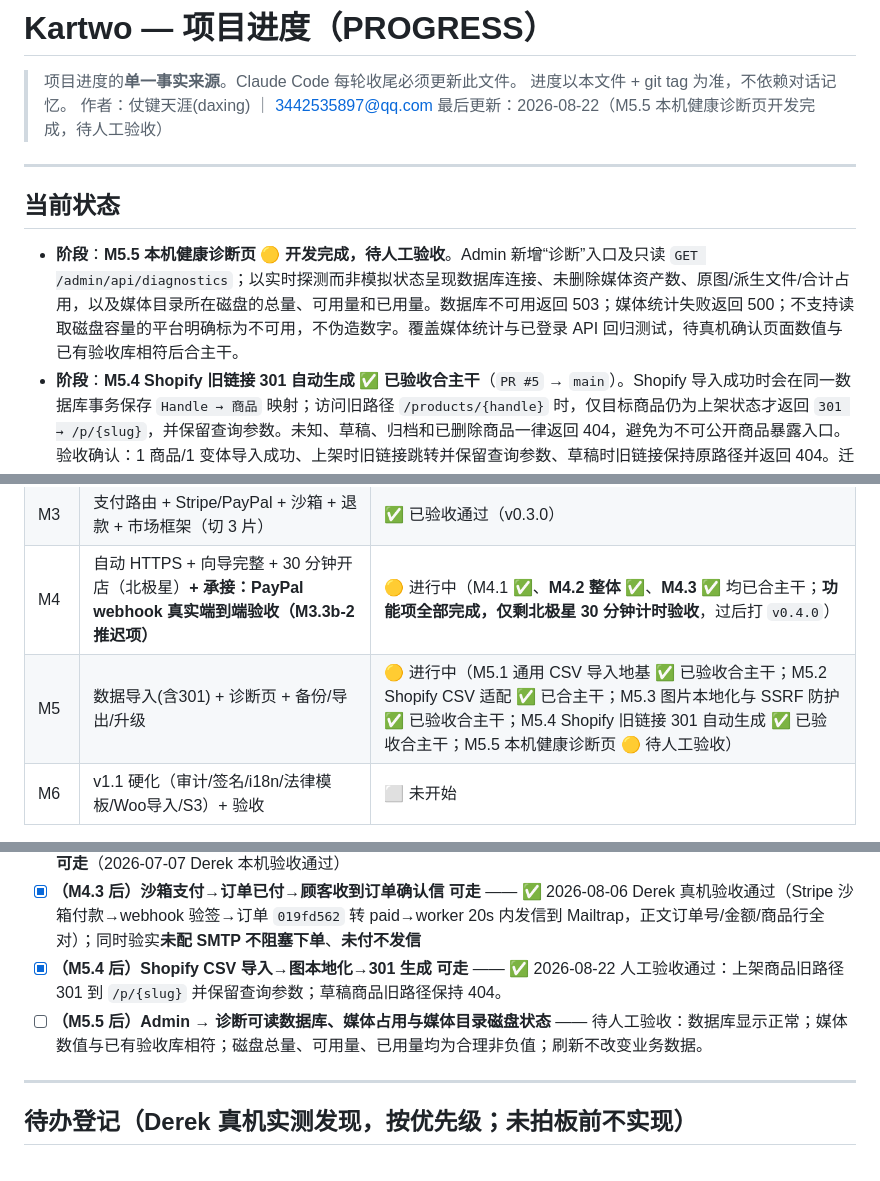
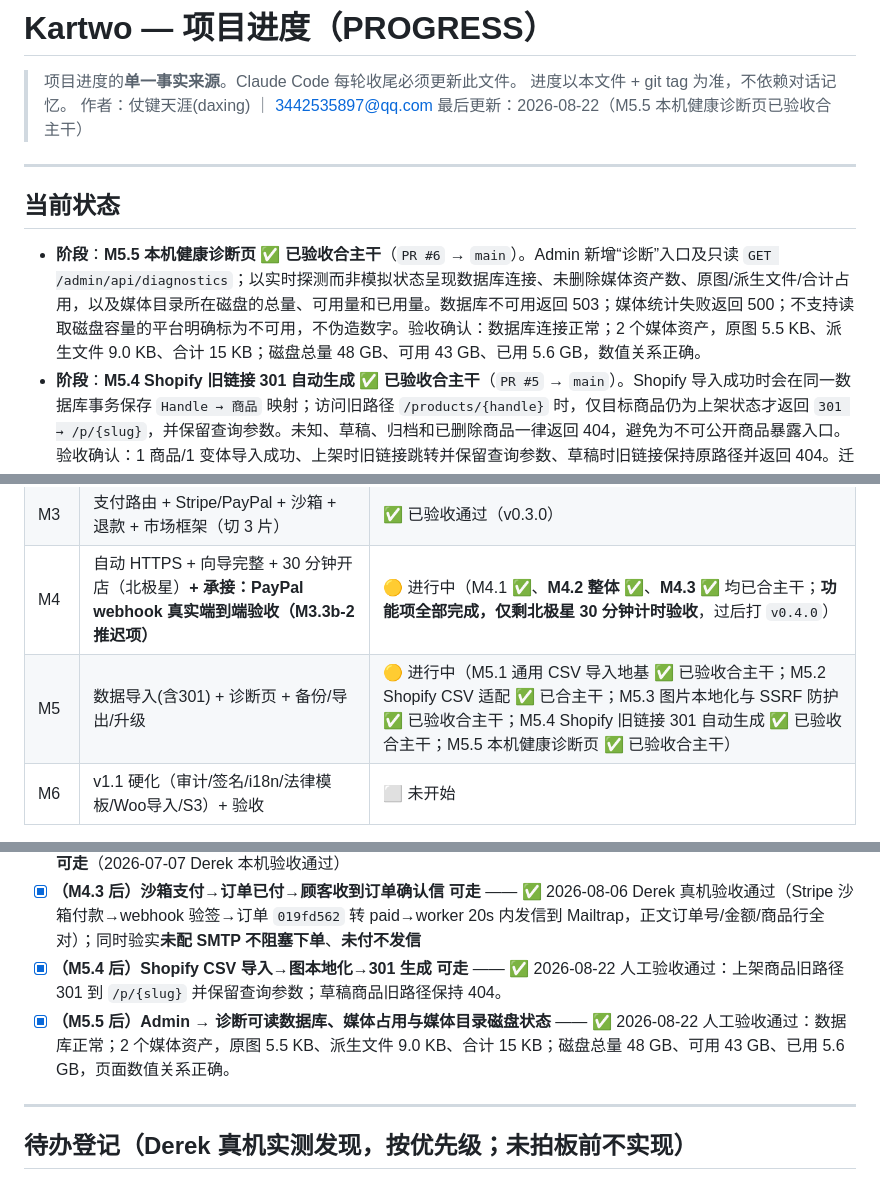
Before and after one commit to kartwo/kartwo, a Markdown page: PROGRESS.md, 3 parts joined by grey strips. Drawn GitHub-style.

Commit message:
docs(progress): mark M5.5 accepted

```diff
--- a/PROGRESS.md
+++ b/PROGRESS.md
@@ -3,12 +3,12 @@
 > 项目进度的**单一事实来源**。Claude Code 每轮收尾必须更新此文件。
 > 进度以本文件 + git tag 为准，不依赖对话记忆。
 > 作者：仗键天涯(daxing) ｜ 3442535897@qq.com
-> 最后更新：2026-08-22（M5.5 本机健康诊断页开发完成，待人工验收）
+> 最后更新：2026-08-22（M5.5 本机健康诊断页已验收合主干）
 
 ---
 
 ## 当前状态
-- **阶段**：**M5.5 本机健康诊断页 🟡 开发完成，待人工验收**。Admin 新增“诊断”入口及只读 `GET /admin/api/diagnostics`；以实时探测而非模拟状态呈现数据库连接、未删除媒体资产数、原图/派生文件/合计占用，以及媒体目录所在磁盘的总量、可用量和已用量。数据库不可用返回 503；媒体统计失败返回 500；不支持读取磁盘容量的平台明确标为不可用，不伪造数字。覆盖媒体统计与已登录 API 回归测试，待真机确认页面数值与已有验收库相符后合主干。
+- **阶段**：**M5.5 本机健康诊断页 ✅ 已验收合主干**（`PR #6` → `main`）。Admin 新增“诊断”入口及只读 `GET /admin/api/diagnostics`；以实时探测而非模拟状态呈现数据库连接、未删除媒体资产数、原图/派生文件/合计占用，以及媒体目录所在磁盘的总量、可用量和已用量。数据库不可用返回 503；媒体统计失败返回 500；不支持读取磁盘容量的平台明确标为不可用，不伪造数字。验收确认：数据库连接正常；2 个媒体资产，原图 5.5 KB、派生文件 9.0 KB、合计 15 KB；磁盘总量 48 GB、可用 43 GB、已用 5.6 GB，数值关系正确。
 - **阶段**：**M5.4 Shopify 旧链接 301 自动生成 ✅ 已验收合主干**（`PR #5` → `main`）。Shopify 导入成功时会在同一数据库事务保存 `Handle → 商品` 映射；访问旧路径 `/products/{handle}` 时，仅目标商品仍为上架状态才返回 `301 → /p/{slug}`，并保留查询参数。未知、草稿、归档和已删除商品一律返回 404，避免为不可公开商品暴露入口。验收确认：1 商品/1 变体导入成功、上架时旧链接跳转并保留查询参数、草稿时旧链接保持原路径并返回 404。迁移 `0014_shopify_redirect.sql` 可重入，新增映射、商品与导入任务同成同败。
   - **背景（第一轮诊断的三个实证发现）**：**P1** GitHub Releases 为空、无 release workflow、Makefile 无交叉编译目标、CI 不产 artifact → 北极星第一个动词「下载」当前无法按商家真实路径执行；**R1** 新建商品默认 `draft` 而店面只显示 `active`、中间零提示，且 `seed-demo` 硬编码 `active` 使历次自测**从结构上绕开**该坑；**R2** `:80` 无条件 301 到配置域名，DNS 未生效时店面与后台**同时失联且无自救路径**。
   - **本轮落地**：①`.github/workflows/release.yml`（push tag 触发、**现场构建前端再 embed**、四平台 + SHA256、流水线自检版本注入）+ `version` 子命令；②草稿态提示（编辑页随状态变化的 inline 说明 + 列表 chip 人话化与 `--warn` 着色，**不改默认值/后端/店面查询**）；③`httpsRedirect` 加 Host 判断 + 明文逃生路（`normalizeHost` 去端口/尾点/大小写，`ChallengeHandler` 加 app 参数，**不动 HostPolicy**）+ 11 个用例的回归单测。
@@ -50,7 +50,7 @@
 | M2 | 店面 + 购物车 + 下单（防超卖）+ SEO 基建（切 3 片） | ✅ 已验收通过（v0.2.0） |
 | M3 | 支付路由 + Stripe/PayPal + 沙箱 + 退款 + 市场框架（切 3 片） | ✅ 已验收通过（v0.3.0） |
 | M4 | 自动 HTTPS + 向导完整 + 30 分钟开店（北极星）**+ 承接：PayPal webhook 真实端到端验收（M3.3b-2 推迟项）** | 🟡 进行中（M4.1 ✅、**M4.2 整体 ✅**、**M4.3 ✅** 均已合主干；**功能项全部完成，仅剩北极星 30 分钟计时验收**，过后打 `v0.4.0`） |
-| M5 | 数据导入(含301) + 诊断页 + 备份/导出/升级 | 🟡 进行中（M5.1 通用 CSV 导入地基 ✅ 已验收合主干；M5.2 Shopify CSV 适配 ✅ 已合主干；M5.3 图片本地化与 SSRF 防护 ✅ 已验收合主干；M5.4 Shopify 旧链接 301 自动生成 ✅ 已验收合主干；M5.5 本机健康诊断页 🟡 待人工验收） |
+| M5 | 数据导入(含301) + 诊断页 + 备份/导出/升级 | 🟡 进行中（M5.1 通用 CSV 导入地基 ✅ 已验收合主干；M5.2 Shopify CSV 适配 ✅ 已合主干；M5.3 图片本地化与 SSRF 防护 ✅ 已验收合主干；M5.4 Shopify 旧链接 301 自动生成 ✅ 已验收合主干；M5.5 本机健康诊断页 ✅ 已验收合主干） |
 | M6 | v1.1 硬化（审计/签名/i18n/法律模板/Woo导入/S3）+ 验收 | ⬜ 未开始 |
 
 > 状态图例：⬜ 未开始 ｜ 🟡 进行中 ｜ ✅ 已验收通过
@@ -155,7 +155,7 @@
 - [x] **（改价后）新建填价→创建；编辑页改价+改库存同存→生效；空价被拦(前端不提交、后端直调也 400)；0 价可存 可走**（2026-07-07 Derek 本机验收通过）
 - [x] **（M4.3 后）沙箱支付→订单已付→顾客收到订单确认信 可走** —— ✅ 2026-08-06 Derek 真机验收通过（Stripe 沙箱付款→webhook 验签→订单 `019fd562` 转 paid→worker 20s 内发信到 Mailtrap，正文订单号/金额/商品行全对）；同时验实**未配 SMTP 不阻塞下单**、**未付不发信**
 - [x] **（M5.4 后）Shopify CSV 导入→图本地化→301 生成 可走** —— ✅ 2026-08-22 人工验收通过：上架商品旧路径 301 到 `/p/{slug}` 并保留查询参数；草稿商品旧路径保持 404。
-- [ ] **（M5.5 后）Admin → 诊断可读数据库、媒体占用与媒体目录磁盘状态** —— 待人工验收：数据库显示正常；媒体数值与已有验收库相符；磁盘总量、可用量、已用量均为合理非负值；刷新不改变业务数据。
+- [x] **（M5.5 后）Admin → 诊断可读数据库、媒体占用与媒体目录磁盘状态** —— ✅ 2026-08-22 人工验收通过：数据库正常；2 个媒体资产，原图 5.5 KB、派生文件 9.0 KB、合计 15 KB；磁盘总量 48 GB、可用 43 GB、已用 5.6 GB，页面数值关系正确。
 
 ---
 
```
Also changed, not shown: DECISIONS.md (+1 -0 lines).
